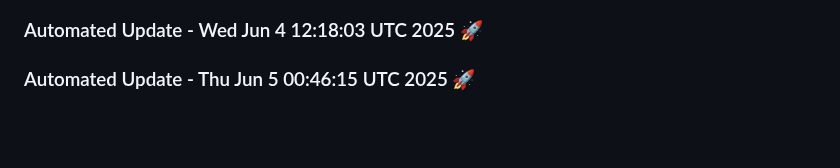
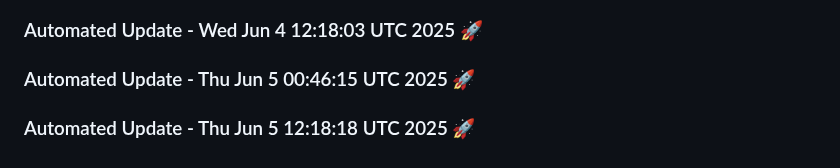
Before and after one commit to tanishq20011430/ContentGenAI, a Markdown page: README.md, the part around the change. GitHub-like rendering; blank space fills up the shorter version.

Commit message:
Automated daily update: Thu Jun  5 12:18:18 UTC 2025

```diff
--- a/README.md
+++ b/README.md
@@ -458,3 +458,6 @@ License
 
 
 ### Automated Update - Thu Jun  5 00:46:15 UTC 2025 🚀
+
+
+### Automated Update - Thu Jun  5 12:18:18 UTC 2025 🚀
```
